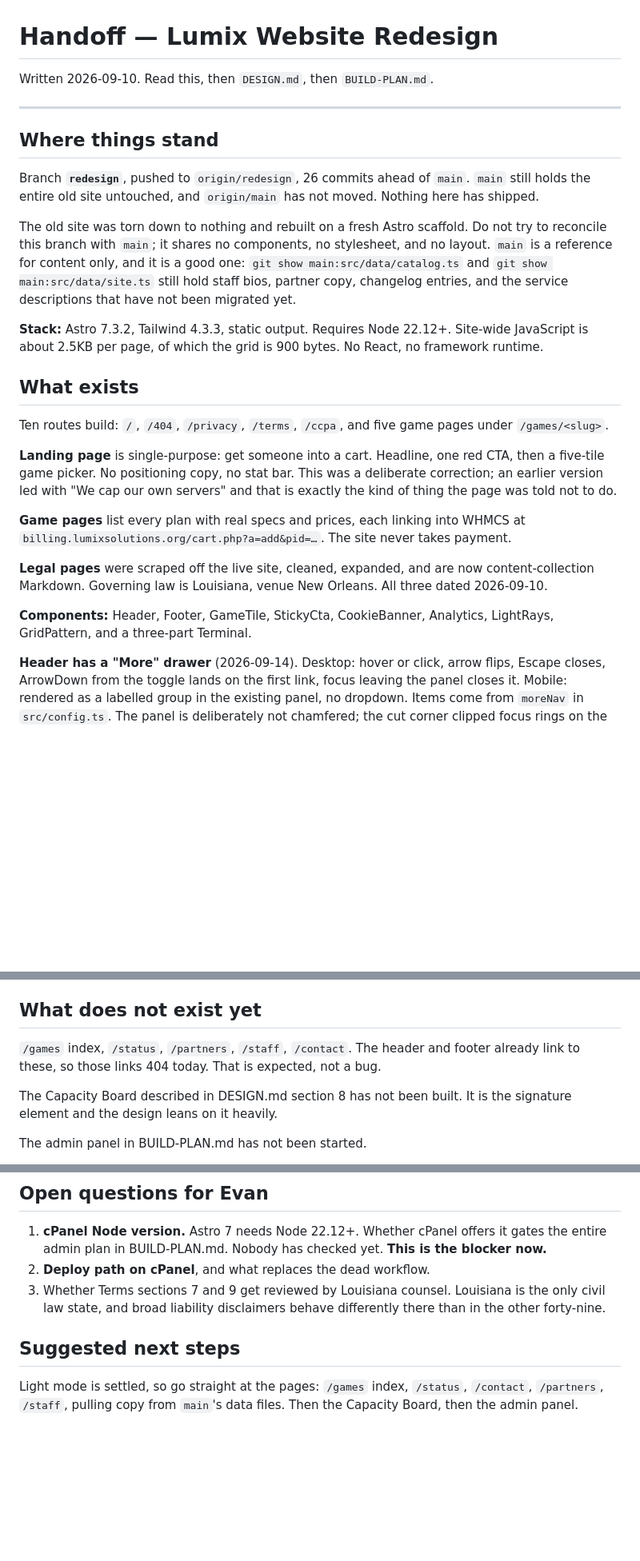
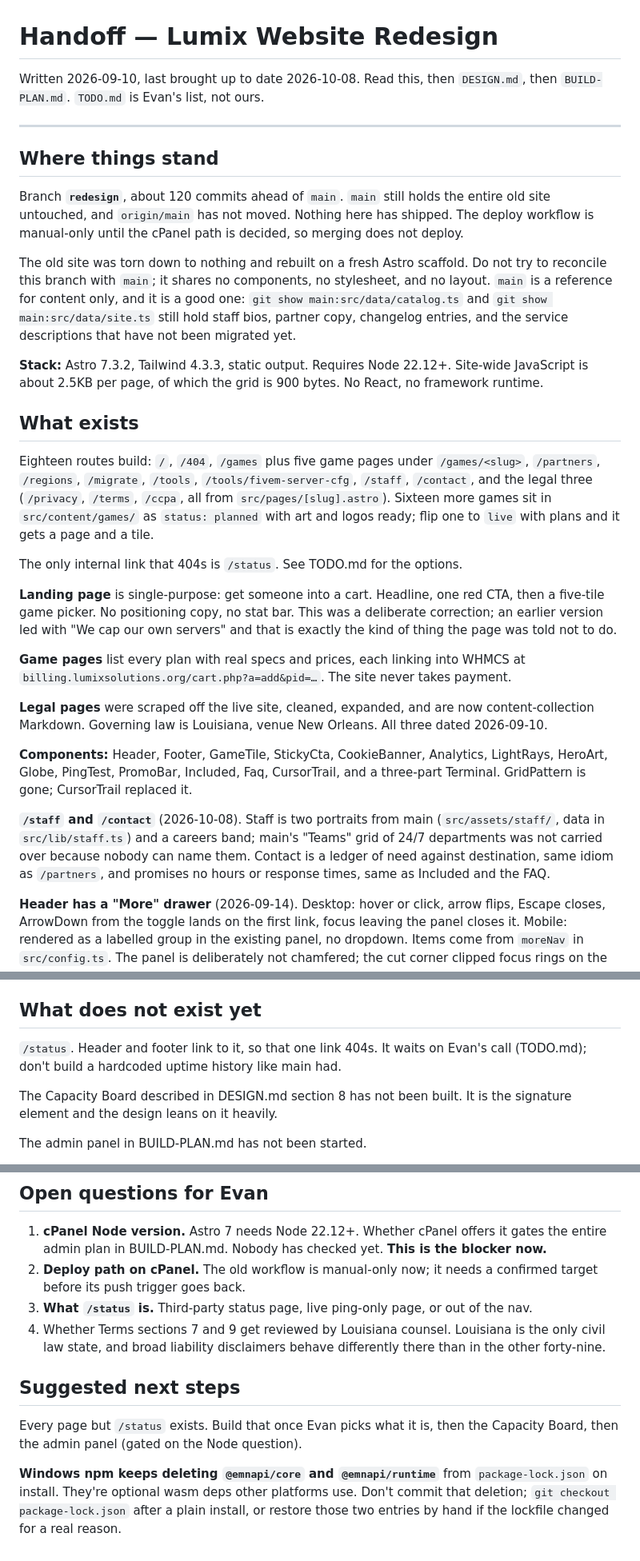
Before and after one commit to LordOfTheCorgis/lumix-website, a Markdown page: HANDOFF.md, 3 parts joined by grey strips. Shown at 80% size. Drawn GitHub-style; blank space fills up the shorter version.

Commit message:
handoff and todo caught up: staff, contact, status is the last 404, deploy is manual now

```diff
--- a/HANDOFF.md
+++ b/HANDOFF.md
@@ -1,14 +1,16 @@
 # Handoff — Lumix Website Redesign
 
-Written 2026-09-10. Read this, then `DESIGN.md`, then `BUILD-PLAN.md`.
+Written 2026-09-10, last brought up to date 2026-10-08. Read this, then
+`DESIGN.md`, then `BUILD-PLAN.md`. `TODO.md` is Evan's list, not ours.
 
 ---
 
 ## Where things stand
 
-Branch **`redesign`**, pushed to `origin/redesign`, 26 commits ahead of `main`.
-`main` still holds the entire old site untouched, and `origin/main` has not moved.
-Nothing here has shipped.
+Branch **`redesign`**, about 120 commits ahead of `main`. `main` still holds the
+entire old site untouched, and `origin/main` has not moved. Nothing here has
+shipped. The deploy workflow is manual-only until the cPanel path is decided,
+so merging does not deploy.
 
 The old site was torn down to nothing and rebuilt on a fresh Astro scaffold. Do not
 try to reconcile this branch with `main`; it shares no components, no stylesheet,
@@ -23,8 +25,14 @@ No React, no framework runtime.
 
 ## What exists
 
-Ten routes build: `/`, `/404`, `/privacy`, `/terms`, `/ccpa`, and five game pages
-under `/games/<slug>`.
+Eighteen routes build: `/`, `/404`, `/games` plus five game pages under
+`/games/<slug>`, `/partners`, `/regions`, `/migrate`, `/tools`,
+`/tools/fivem-server-cfg`, `/staff`, `/contact`, and the legal three
+(`/privacy`, `/terms`, `/ccpa`, all from `src/pages/[slug].astro`). Sixteen
+more games sit in `src/content/games/` as `status: planned` with art and logos
+ready; flip one to `live` with plans and it gets a page and a tile.
+
+The only internal link that 404s is `/status`. See TODO.md for the options.
 
 **Landing page** is single-purpose: get someone into a cart. Headline, one red CTA,
 then a five-tile game picker. No positioning copy, no stat bar. This was a
@@ -39,7 +47,15 @@ content-collection Markdown. Governing law is Louisiana, venue New Orleans. All
 three dated 2026-09-10.
 
 **Components:** Header, Footer, GameTile, StickyCta, CookieBanner, Analytics,
-LightRays, GridPattern, and a three-part Terminal.
+LightRays, HeroArt, Globe, PingTest, PromoBar, Included, Faq, CursorTrail, and
+a three-part Terminal. GridPattern is gone; CursorTrail replaced it.
+
+**`/staff` and `/contact`** (2026-10-08). Staff is two portraits from main
+(`src/assets/staff/`, data in `src/lib/staff.ts`) and a careers band; main's
+"Teams" grid of 24/7 departments was not carried over because nobody can name
+them. Contact is a ledger of need against destination, same idiom as
+`/partners`, and promises no hours or response times, same as Included and
+the FAQ.
 
 **Header has a "More" drawer** (2026-09-14). Desktop: hover or click, arrow
 flips, Escape closes, ArrowDown from the toggle lands on the first link,
@@ -120,8 +139,8 @@ it. `line-clamp-2` caps the height, it does not reserve it.
 
 ## What does not exist yet
 
-`/games` index, `/status`, `/partners`, `/staff`, `/contact`. The header and footer
-already link to these, so those links 404 today. That is expected, not a bug.
+`/status`. Header and footer link to it, so that one link 404s. It waits on
+Evan's call (TODO.md); don't build a hardcoded uptime history like main had.
 
 The Capacity Board described in DESIGN.md section 8 has not been built. It is the
 signature element and the design leans on it heavily.
@@ -265,13 +284,21 @@ by a routine in the `lumix-routines` repo, and is not part of this project.
 1. **cPanel Node version.** Astro 7 needs Node 22.12+. Whether cPanel offers it
    gates the entire admin plan in BUILD-PLAN.md. Nobody has checked yet. **This is
    the blocker now.**
-2. **Deploy path on cPanel**, and what replaces the dead workflow.
-3. Whether Terms sections 7 and 9 get reviewed by Louisiana counsel. Louisiana is
+2. **Deploy path on cPanel.** The old workflow is manual-only now; it needs a
+   confirmed target before its push trigger goes back.
+3. **What `/status` is.** Third-party status page, live ping-only page, or out
+   of the nav.
+4. Whether Terms sections 7 and 9 get reviewed by Louisiana counsel. Louisiana is
    the only civil law state, and broad liability disclaimers behave differently
    there than in the other forty-nine.
 
 ## Suggested next steps
 
-Light mode is settled, so go straight at the pages: `/games` index, `/status`,
-`/contact`, `/partners`, `/staff`, pulling copy from `main`'s data files. Then the
-Capacity Board, then the admin panel.
+Every page but `/status` exists. Build that once Evan picks what it is, then the
+Capacity Board, then the admin panel (gated on the Node question).
+
+**Windows npm keeps deleting `@emnapi/core` and `@emnapi/runtime`** from
+`package-lock.json` on install. They're optional wasm deps other platforms
+use. Don't commit that deletion; `git checkout package-lock.json` after a plain
+install, or restore those two entries by hand if the lockfile changed for a
+real reason.
```
Also changed, not shown: other parts of HANDOFF.md (+5 -2 lines), TODO.md (+15 -8 lines).
